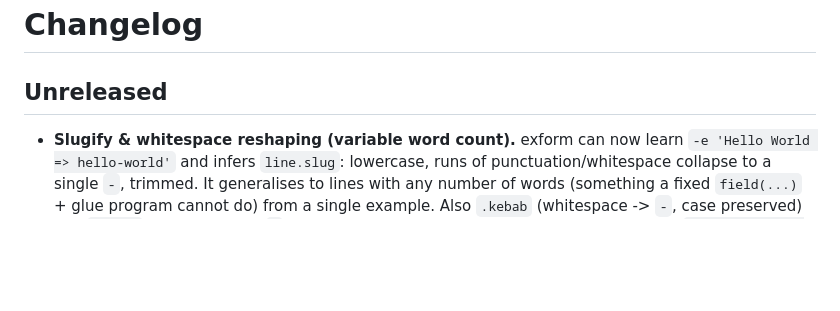
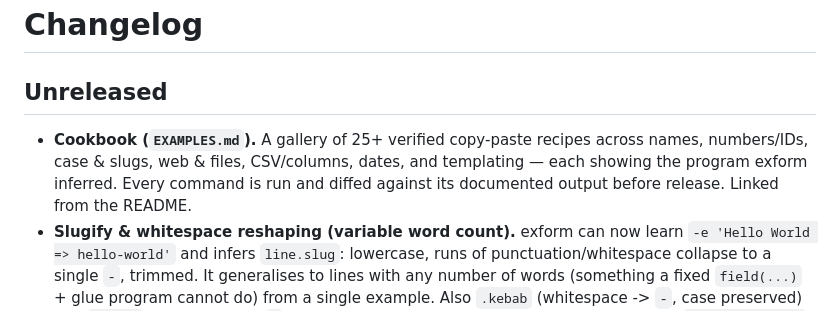
Before and after one commit to ingrid-owusu/exform, a Markdown page: CHANGELOG.md, the part around the change. GitHub-like rendering; blank space fills up the shorter version.

```diff
--- a/CHANGELOG.md
+++ b/CHANGELOG.md
@@ -1,6 +1,10 @@
 # Changelog
 
 ## Unreleased
+- **Cookbook (`EXAMPLES.md`).** A gallery of 25+ verified copy-paste recipes
+  across names, numbers/IDs, case & slugs, web & files, CSV/columns, dates, and
+  templating — each showing the program exform inferred. Every command is run
+  and diffed against its documented output before release. Linked from the README.
 - **Slugify & whitespace reshaping (variable word count).** exform can now learn
   `-e 'Hello World => hello-world'` and infers `line.slug`: lowercase, runs of
   punctuation/whitespace collapse to a single `-`, trimmed. It generalises to
```
Also changed, not shown: EXAMPLES.md (added, +256 -0 lines), README.md (+6 -0 lines).
